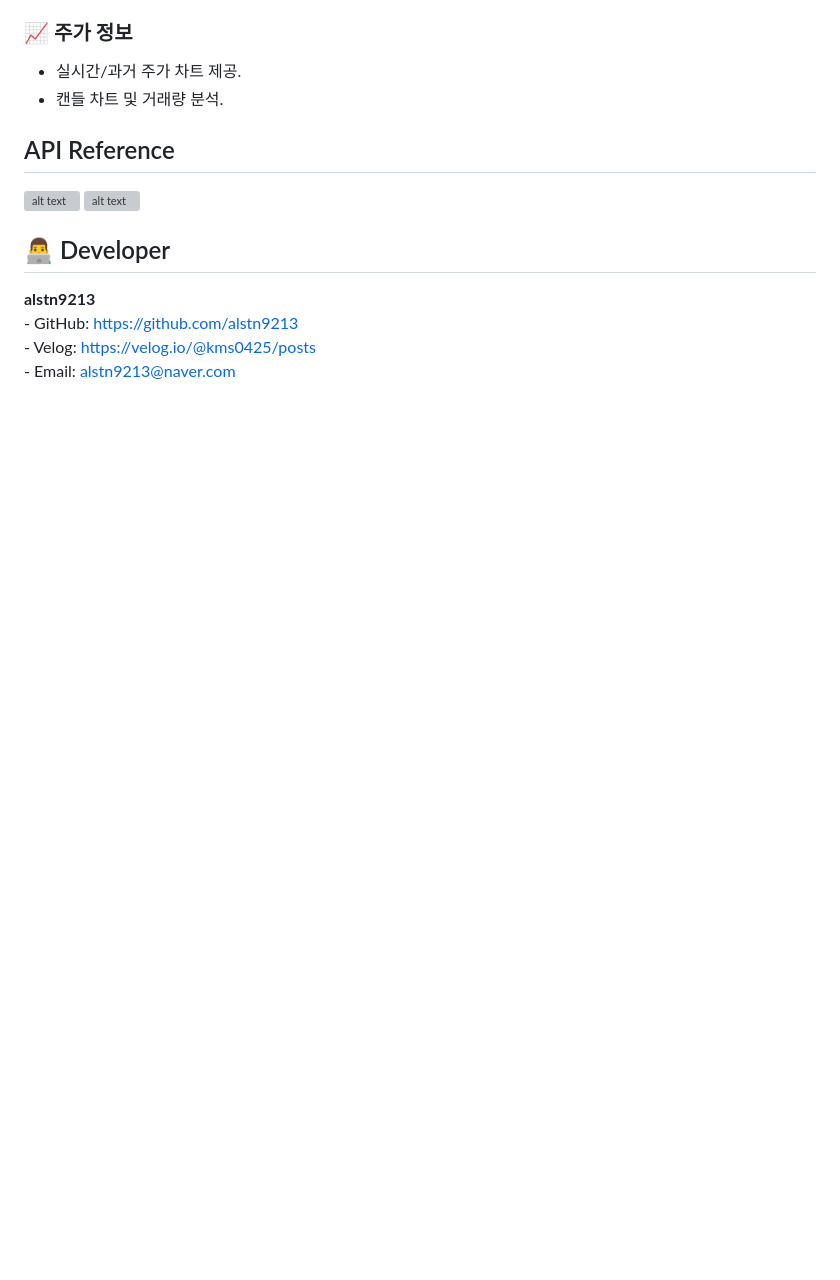
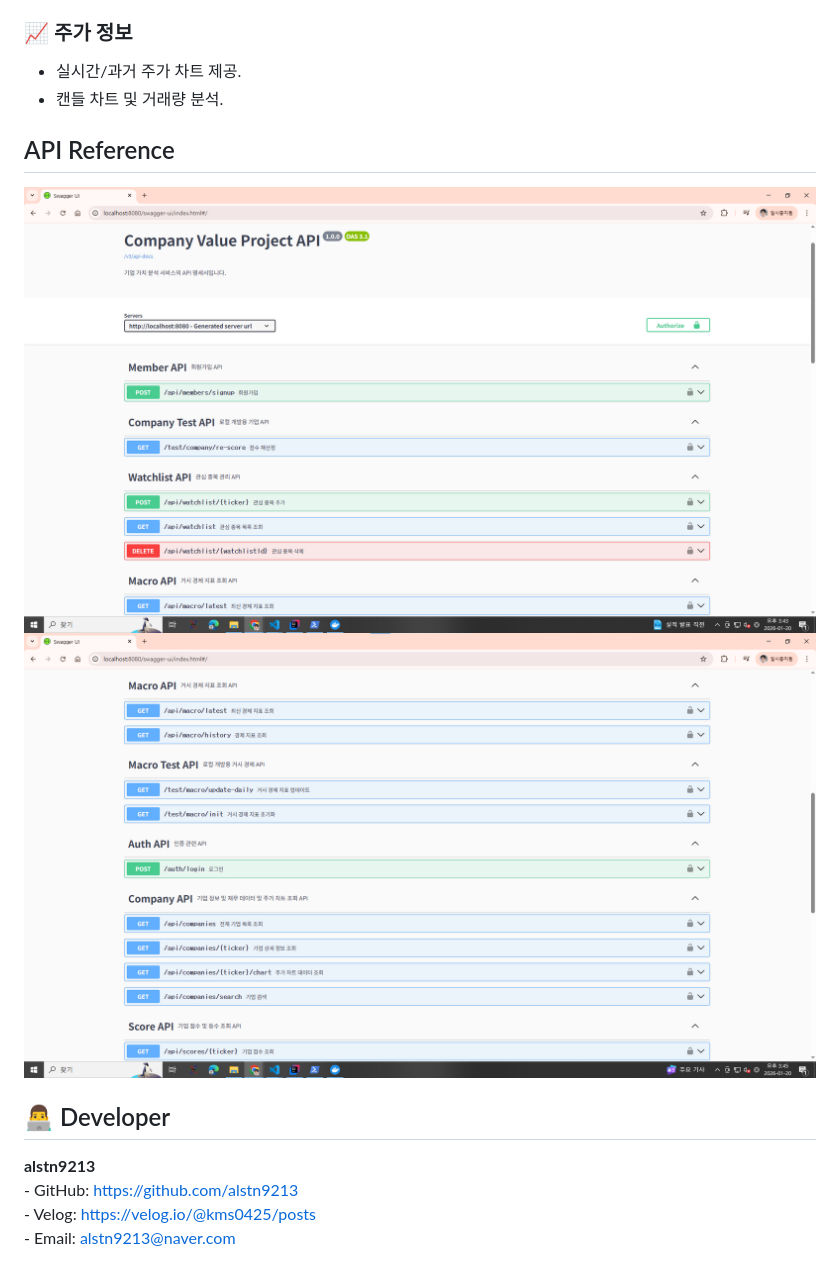
Before and after one commit to alstn9213/company_value_project, a Markdown page: README.md, the part around the change. Drawn GitHub-style; pictures changed too: images/image-1.png, images/image.png; blank space fills up the shorter version; grey boxes are pictures that could not be loaded.

```diff
--- a/README.md
+++ b/README.md
@@ -84,8 +84,8 @@
 - 캔들 차트 및 거래량 분석.
 
 ## API Reference
-![alt text](image.png)
-![alt text](image-1.png)
+![alt text](images/image.png)
+![alt text](images/image-1.png)
 ## 👨‍💻 Developer
 
 **alstn9213**
```
Also changed, not shown: 17 other files.
